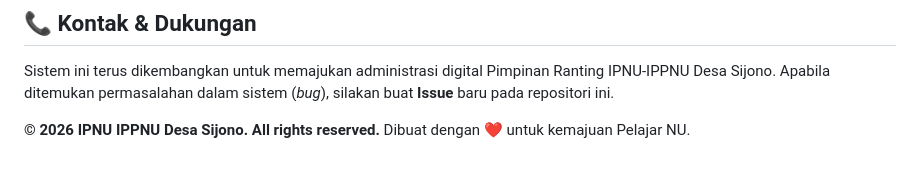
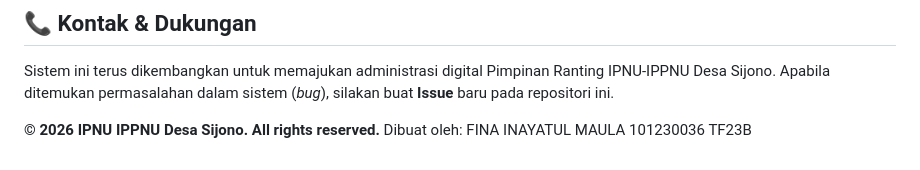
Before and after one commit to Nanainay/Website-UI-for-Pelajar-NU-Sijono, a Markdown page: README.md, the part around the change. Drawn GitHub-style.

```diff
--- a/README.md
+++ b/README.md
@@ -128,4 +128,7 @@ Jika Anda mengeksekusi `seed_users.sql`, berikut adalah daftar kredensial yang d
 Sistem ini terus dikembangkan untuk memajukan administrasi digital Pimpinan Ranting IPNU-IPPNU Desa Sijono. Apabila ditemukan permasalahan dalam sistem (*bug*), silakan buat **Issue** baru pada repositori ini.
 
 **© 2026 IPNU IPPNU Desa Sijono. All rights reserved.**
-Dibuat dengan ❤️ untuk kemajuan Pelajar NU.
+Dibuat oleh:
+FINA INAYATUL MAULA
+101230036
+TF23B
```
